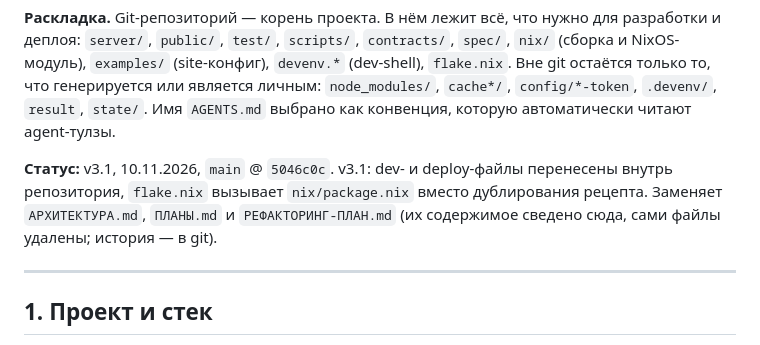
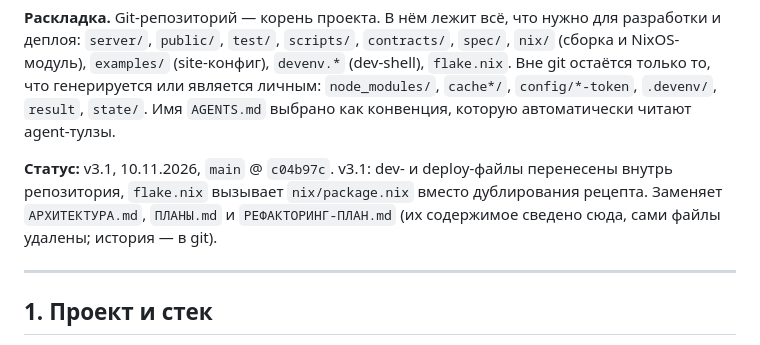
Before and after one commit to hattivatt/kinoboxd, a Markdown page: AGENTS.md, the part around the change. Drawn GitHub-style.

Commit message:
docs(agents): point the status line at the layout commit

```diff
--- a/AGENTS.md
+++ b/AGENTS.md
@@ -4,7 +4,7 @@
 
 **Раскладка.** Git-репозиторий — корень проекта. В нём лежит всё, что нужно для разработки и деплоя: `server/`, `public/`, `test/`, `scripts/`, `contracts/`, `spec/`, `nix/` (сборка и NixOS-модуль), `examples/` (site-конфиг), `devenv.*` (dev-shell), `flake.nix`. Вне git остаётся только то, что генерируется или является личным: `node_modules/`, `cache*/`, `config/*-token`, `.devenv/`, `result`, `state/`. Имя `AGENTS.md` выбрано как конвенция, которую автоматически читают agent-тулзы.
 
-**Статус:** v3.1, 10.11.2026, `main` @ `5046c0c`. v3.1: dev- и deploy-файлы перенесены внутрь репозитория, `flake.nix` вызывает `nix/package.nix` вместо дублирования рецепта. Заменяет `АРХИТЕКТУРА.md`, `ПЛАНЫ.md` и `РЕФАКТОРИНГ-ПЛАН.md` (их содержимое сведено сюда, сами файлы удалены; история — в git).
+**Статус:** v3.1, 10.11.2026, `main` @ `c04b97c`. v3.1: dev- и deploy-файлы перенесены внутрь репозитория, `flake.nix` вызывает `nix/package.nix` вместо дублирования рецепта. Заменяет `АРХИТЕКТУРА.md`, `ПЛАНЫ.md` и `РЕФАКТОРИНГ-ПЛАН.md` (их содержимое сведено сюда, сами файлы удалены; история — в git).
 
 ---
 
```
